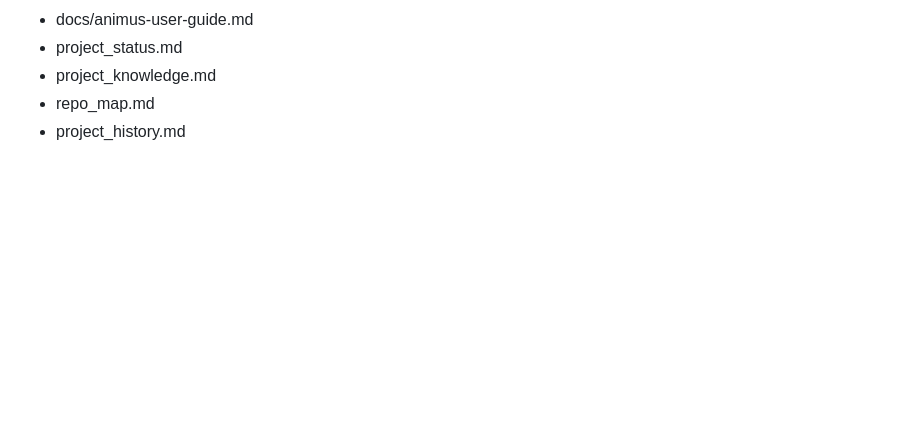
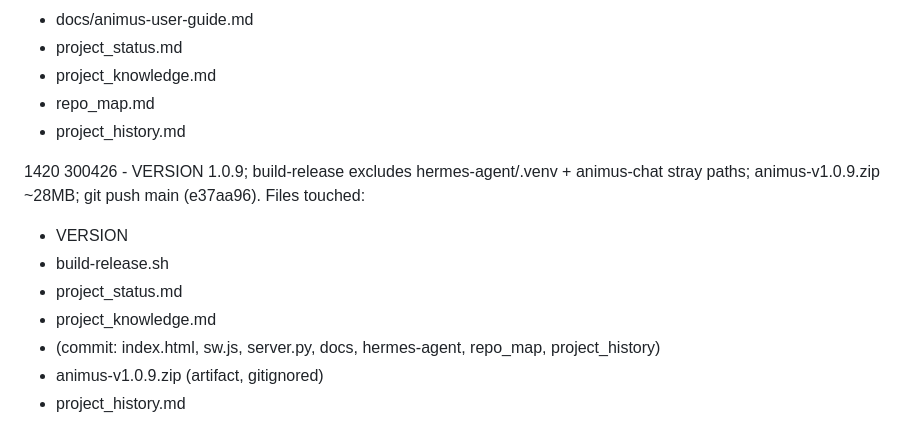
Before and after one commit to SketchOTP/animus, a Markdown page: project_history.md, the part around the change. GitHub-like rendering; blank space fills up the shorter version.

Commit message:
Log v1.0.9 release in project_history
Made-with: Cursor

```diff
--- a/project_history.md
+++ b/project_history.md
@@ -1666,3 +1666,13 @@ Files touched:
 - project_knowledge.md
 - repo_map.md
 - project_history.md
+
+1420 300426 - VERSION 1.0.9; build-release excludes hermes-agent/.venv + animus-chat stray paths; animus-v1.0.9.zip ~28MB; git push main (e37aa96).
+Files touched:
+- VERSION
+- build-release.sh
+- project_status.md
+- project_knowledge.md
+- (commit: index.html, sw.js, server.py, docs, hermes-agent, repo_map, project_history)
+- animus-v1.0.9.zip (artifact, gitignored)
+- project_history.md
```
